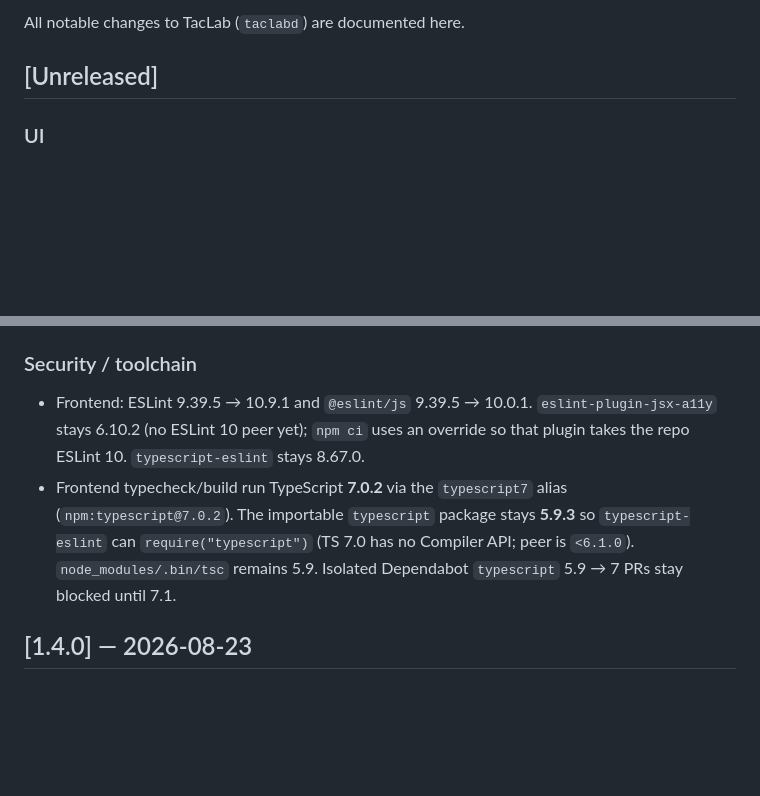
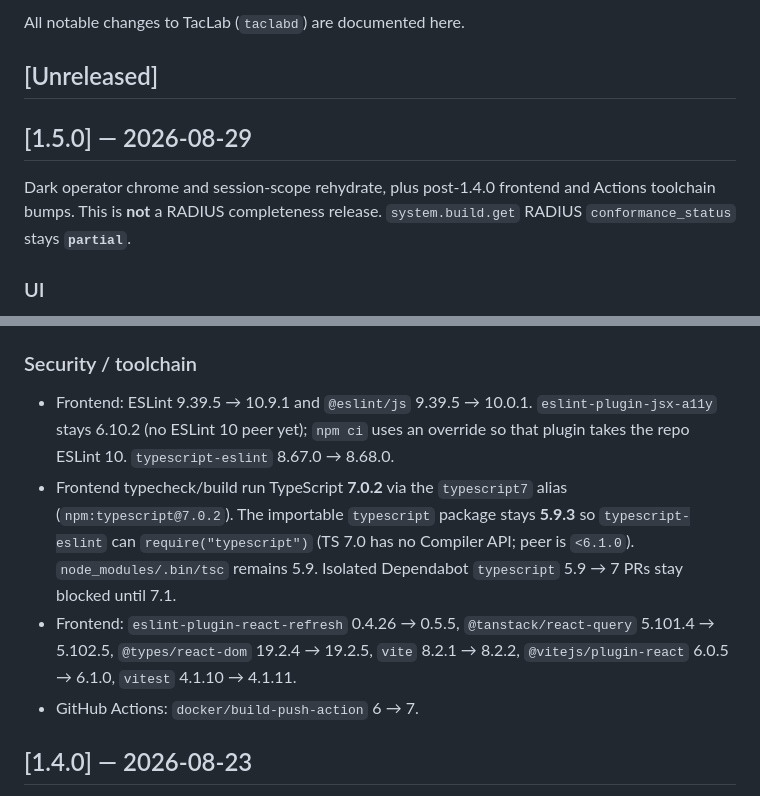
Before and after one commit to hilather/go-lab-tacacs-mcp, a Markdown page: CHANGELOG.md, 2 parts joined by grey strips. GitHub-like rendering; blank space fills up the shorter version.

Commit message:
docs: CHANGELOG for TacLab 1.5.0 (#69)
Move Unreleased UI chrome, session-scope rehydrate, and ESLint 10 / TS 7
notes into 1.5.0. Correct typescript-eslint to 8.68.0 and record the
post-1.4.0 frontend and Actions toolchain bumps.

Co-authored-by: Cursor Agent <cursoragent@cursor.com>
Co-authored-by: hilather <hilather@users.noreply.github.com>

```diff
--- a/CHANGELOG.md
+++ b/CHANGELOG.md
@@ -3,6 +3,10 @@
 All notable changes to TacLab (`taclabd`) are documented here.
 
 ## [Unreleased]
+
+## [1.5.0] — 2026-08-29
+
+Dark operator chrome and session-scope rehydrate, plus post-1.4.0 frontend and Actions toolchain bumps. This is **not** a RADIUS completeness release. `system.build.get` RADIUS `conformance_status` stays **`partial`**.
 
 ### UI
 
@@ -11,8 +15,10 @@ All notable changes to TacLab (`taclabd`) are documented here.
 
 ### Security / toolchain
 
-- Frontend: ESLint 9.39.5 → 10.9.1 and `@eslint/js` 9.39.5 → 10.0.1. `eslint-plugin-jsx-a11y` stays 6.10.2 (no ESLint 10 peer yet); `npm ci` uses an override so that plugin takes the repo ESLint 10. `typescript-eslint` stays 8.67.0.
+- Frontend: ESLint 9.39.5 → 10.9.1 and `@eslint/js` 9.39.5 → 10.0.1. `eslint-plugin-jsx-a11y` stays 6.10.2 (no ESLint 10 peer yet); `npm ci` uses an override so that plugin takes the repo ESLint 10. `typescript-eslint` 8.67.0 → 8.68.0.
 - Frontend typecheck/build run TypeScript **7.0.2** via the `typescript7` alias (`npm:typescript@7.0.2`). The importable `typescript` package stays **5.9.3** so `typescript-eslint` can `require("typescript")` (TS 7.0 has no Compiler API; peer is `<6.1.0`). `node_modules/.bin/tsc` remains 5.9. Isolated Dependabot `typescript` 5.9 → 7 PRs stay blocked until 7.1.
+- Frontend: `eslint-plugin-react-refresh` 0.4.26 → 0.5.5, `@tanstack/react-query` 5.101.4 → 5.102.5, `@types/react-dom` 19.2.4 → 19.2.5, `vite` 8.2.1 → 8.2.2, `@vitejs/plugin-react` 6.0.5 → 6.1.0, `vitest` 4.1.10 → 4.1.11.
+- GitHub Actions: `docker/build-push-action` 6 → 7.
 
 ## [1.4.0] — 2026-08-23
 
```
